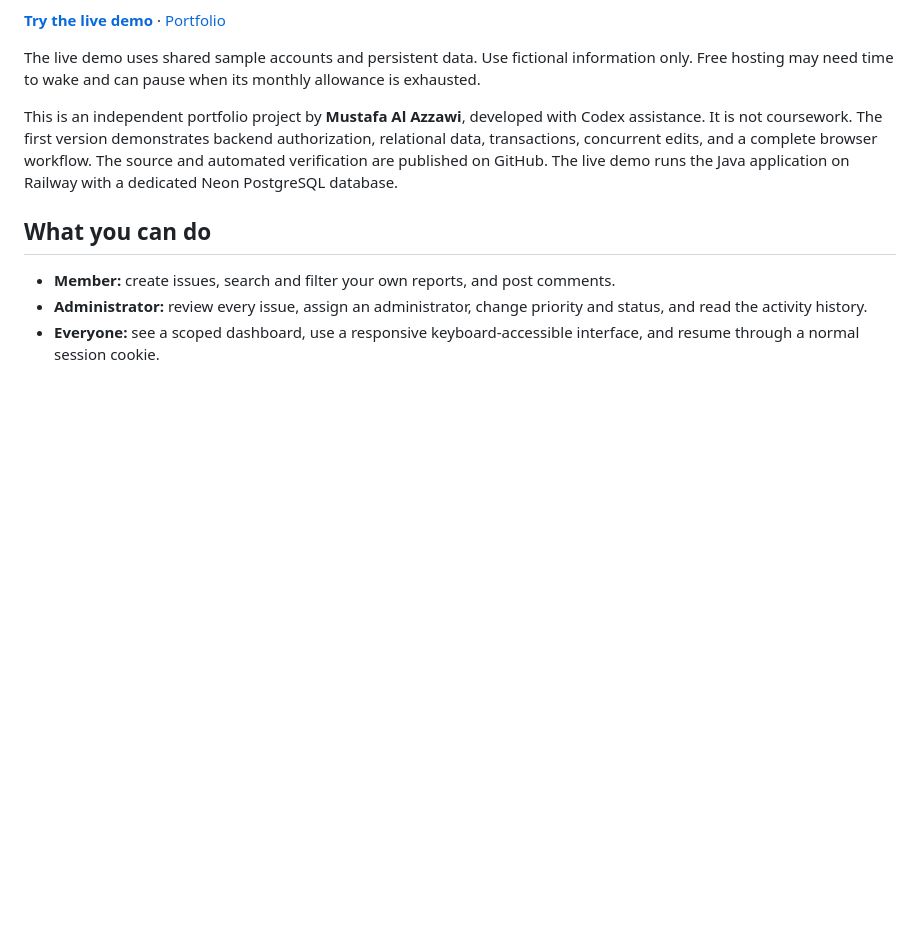
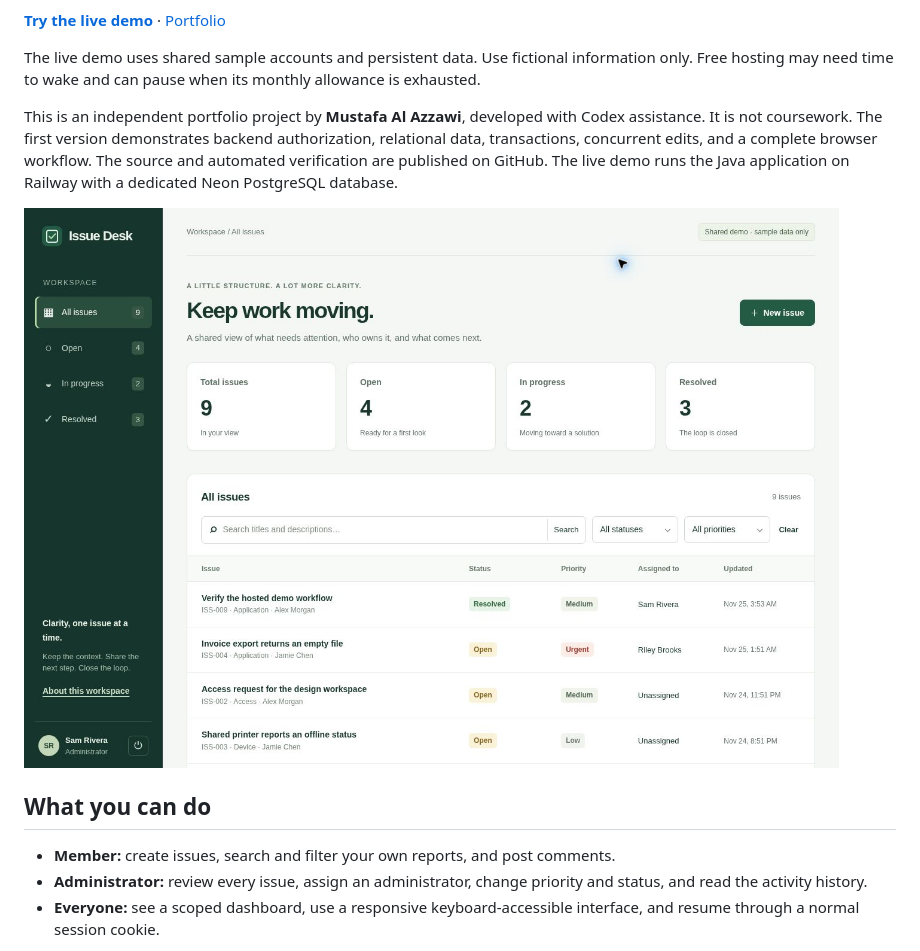
Before and after one commit to mustafaalazzawi1/issue-desk, a Markdown page: README.md, the part around the change. Drawn GitHub-style; pictures changed too: docs/screenshots/dashboard.jpg (added); blank space fills up the shorter version.

```diff
--- a/README.md
+++ b/README.md
@@ -11,6 +11,8 @@ A focused issue tracker: report a problem, assign responsibility, discuss the ne
 The live demo uses shared sample accounts and persistent data. Use fictional information only. Free hosting may need time to wake and can pause when its monthly allowance is exhausted.
 
 This is an independent portfolio project by **Mustafa Al Azzawi**, developed with Codex assistance. It is not coursework. The first version demonstrates backend authorization, relational data, transactions, concurrent edits, and a complete browser workflow. The source and automated verification are published on GitHub. The live demo runs the Java application on Railway with a dedicated Neon PostgreSQL database.
+
+![Issue Desk administrator dashboard with reports, statuses, priorities, and assignments](docs/screenshots/dashboard.jpg)
 
 ## What you can do
 
```
Also changed, not shown: docs/API.md (+1 -1 lines), 2 other files.
